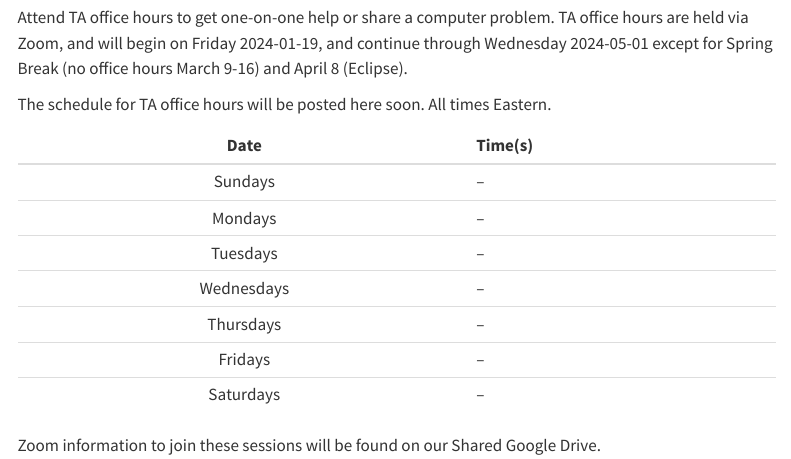
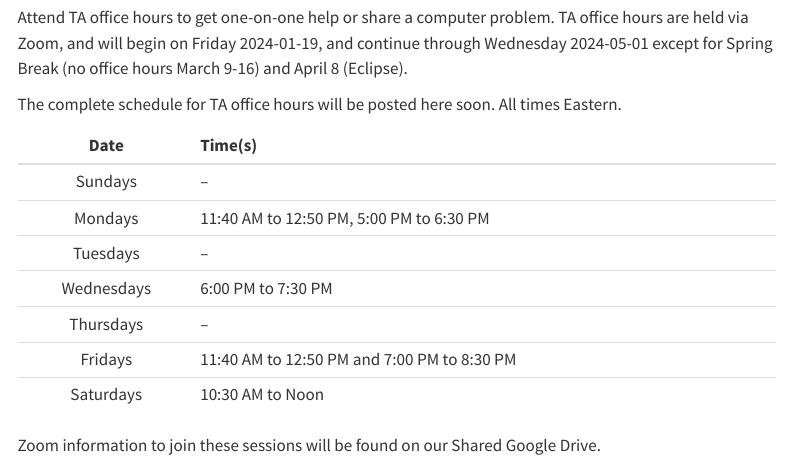
Before and after one commit to THOMASELOVE/432-2024, a Quarto document (calendar.qmd): the page in a window 1100 px wide, from 4180 px down. Rendered offline with R 4.5, knitr and Pandoc in place of Quarto, with nearby package versions; menus at the side of the page are left out.

Commit message:
Update (incomplete) TA hours

```diff
--- a/calendar.qmd
+++ b/calendar.qmd
@@ -100,16 +100,16 @@ All course materials are to be submitted no later than **12 Noon on Tuesday 2024
 
 Attend TA office hours to get one-on-one help or share a computer problem. TA office hours are held via Zoom, and will begin on Friday 2024-01-19, and continue through Wednesday 2024-05-01 except for Spring Break (no office hours March 9-16) and April 8 (Eclipse).
 
-The schedule for TA office hours will be posted here soon. All times Eastern.
+The complete schedule for TA office hours will be posted here soon. All times Eastern.
 
 Date | Time(s)
 :-------: | :------------------
 Sundays | --
-Mondays | --
+Mondays | 11:40 AM to 12:50 PM, 5:00 PM to 6:30 PM
 Tuesdays | --
-Wednesdays | --
+Wednesdays | 6:00 PM to 7:30 PM
 Thursdays | --
-Fridays | --
-Saturdays | --
+Fridays | 11:40 AM to 12:50 PM and 7:00 PM to 8:30 PM
+Saturdays | 10:30 AM to Noon
 
 Zoom information to join these sessions will be found on our Shared Google Drive.
```
Also changed, not shown: contact.qmd (+11 -1 lines), docs/search.json, 7 other files.
